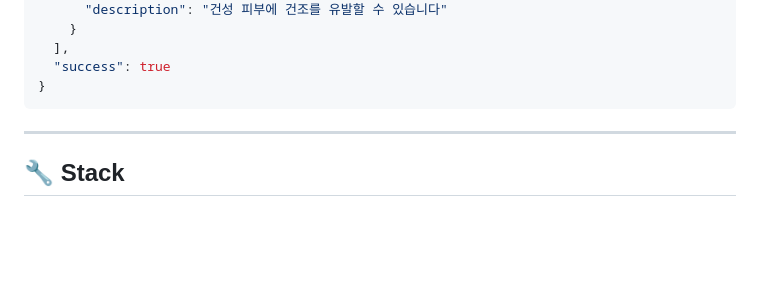
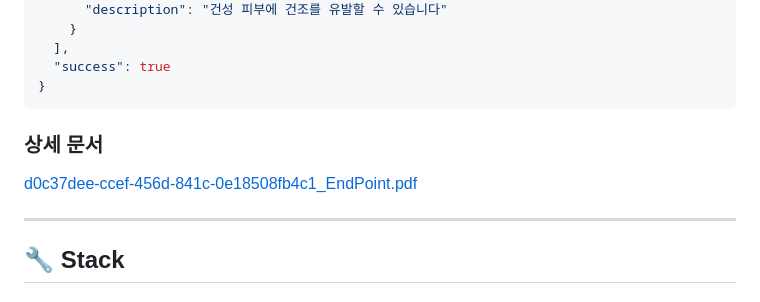
Before and after one commit to namgoygoy/ingredient, a Markdown page: README.md, the part around the change. GitHub-like rendering; blank space fills up the shorter version.

````diff
--- a/README.md
+++ b/README.md
@@ -97,6 +97,9 @@
   "success": true
 }
 ```
+
+### 상세 문서
+[d0c37dee-ccef-456d-841c-0e18508fb4c1_EndPoint.pdf](https://github.com/user-attachments/files/24192512/d0c37dee-ccef-456d-841c-0e18508fb4c1_EndPoint.pdf)
 
 ---
 
````
